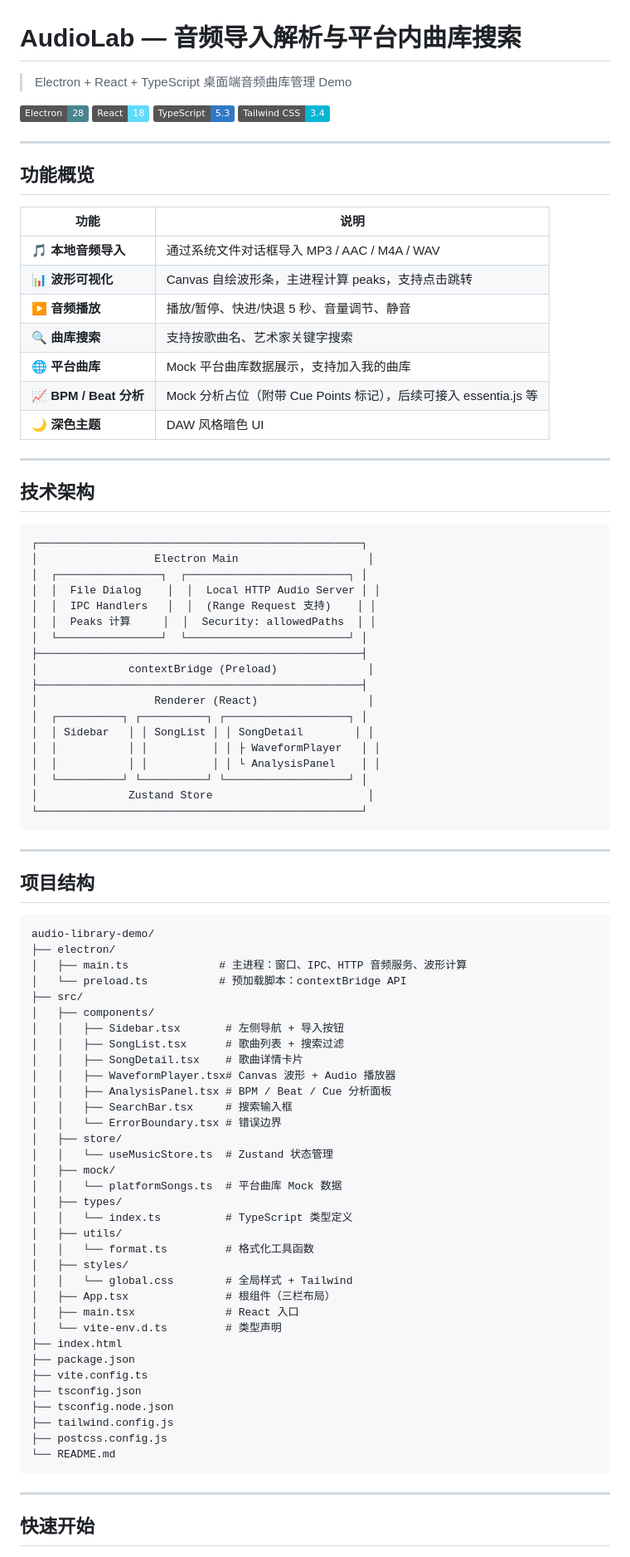
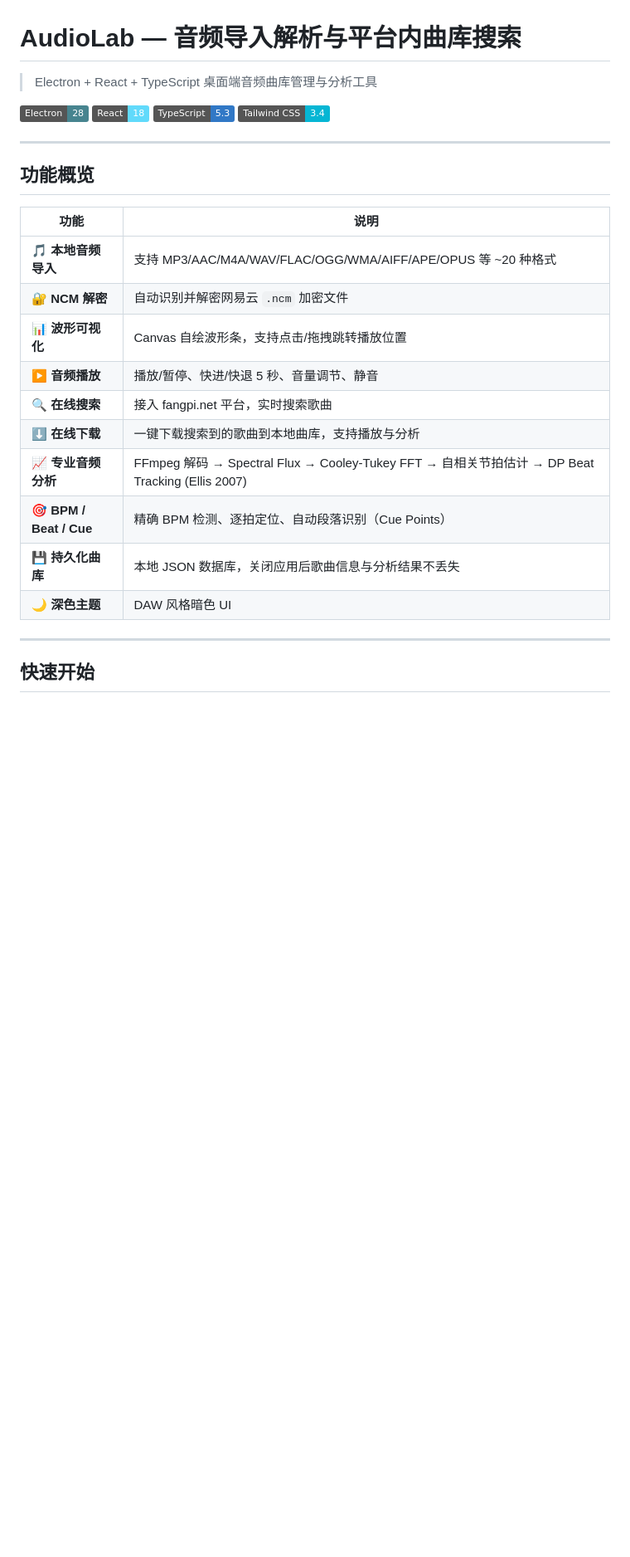
Before and after one commit to wwwxxx0501/music_demo_xyw, a Markdown page: README.md, the part around one of its changes. Shown at 83% size. GitHub-like rendering; badges without logos; blank space fills up the shorter version.

````diff
--- a/README.md
+++ b/README.md
@@ -1,6 +1,6 @@
 # AudioLab — 音频导入解析与平台内曲库搜索
 
-> Electron + React + TypeScript 桌面端音频曲库管理 Demo
+> Electron + React + TypeScript 桌面端音频曲库管理与分析工具
 
 ![Electron](https://img.shields.io/badge/Electron-28-47848F?logo=electron&logoColor=white)
 ![React](https://img.shields.io/badge/React-18-61DAFB?logo=react&logoColor=white)
@@ -13,79 +13,16 @@
 
 | 功能 | 说明 |
 |------|------|
-| 🎵 **本地音频导入** | 通过系统文件对话框导入 MP3 / AAC / M4A / WAV |
-| 📊 **波形可视化** | Canvas 自绘波形条，主进程计算 peaks，支持点击跳转 |
+| 🎵 **本地音频导入** | 支持 MP3/AAC/M4A/WAV/FLAC/OGG/WMA/AIFF/APE/OPUS 等 ~20 种格式 |
+| 🔐 **NCM 解密** | 自动识别并解密网易云 `.ncm` 加密文件 |
+| 📊 **波形可视化** | Canvas 自绘波形条，支持点击/拖拽跳转播放位置 |
 | ▶️ **音频播放** | 播放/暂停、快进/快退 5 秒、音量调节、静音 |
-| 🔍 **曲库搜索** | 支持按歌曲名、艺术家关键字搜索 |
-| 🌐 **平台曲库** | Mock 平台曲库数据展示，支持加入我的曲库 |
-| 📈 **BPM / Beat 分析** | Mock 分析占位（附带 Cue Points 标记），后续可接入 essentia.js 等 |
+| 🔍 **在线搜索** | 接入 fangpi.net 平台，实时搜索歌曲 |
+| ⬇️ **在线下载** | 一键下载搜索到的歌曲到本地曲库，支持播放与分析 |
+| 📈 **专业音频分析** | FFmpeg 解码 → Spectral Flux → Cooley-Tukey FFT → 自相关节拍估计 → DP Beat Tracking (Ellis 2007) |
+| 🎯 **BPM / Beat / Cue** | 精确 BPM 检测、逐拍定位、自动段落识别（Cue Points） |
+| 💾 **持久化曲库** | 本地 JSON 数据库，关闭应用后歌曲信息与分析结果不丢失 |
 | 🌙 **深色主题** | DAW 风格暗色 UI |
-
----
-
-## 技术架构
-
-```
-┌──────────────────────────────────────────────────┐
-│                  Electron Main                    │
-│  ┌────────────────┐  ┌─────────────────────────┐ │
-│  │  File Dialog    │  │  Local HTTP Audio Server │ │
-│  │  IPC Handlers   │  │  (Range Request 支持)    │ │
-│  │  Peaks 计算     │  │  Security: allowedPaths  │ │
-│  └────────────────┘  └─────────────────────────┘ │
-├──────────────────────────────────────────────────┤
-│              contextBridge (Preload)              │
-├──────────────────────────────────────────────────┤
-│                  Renderer (React)                 │
-│  ┌──────────┐ ┌──────────┐ ┌───────────────────┐ │
-│  │ Sidebar   │ │ SongList │ │ SongDetail        │ │
-│  │           │ │          │ │ ├ WaveformPlayer   │ │
-│  │           │ │          │ │ └ AnalysisPanel    │ │
-│  └──────────┘ └──────────┘ └───────────────────┘ │
-│              Zustand Store                        │
-└──────────────────────────────────────────────────┘
-```
-
----
-
-## 项目结构
-
-```
-audio-library-demo/
-├── electron/
-│   ├── main.ts              # 主进程：窗口、IPC、HTTP 音频服务、波形计算
-│   └── preload.ts           # 预加载脚本：contextBridge API
-├── src/
-│   ├── components/
-│   │   ├── Sidebar.tsx       # 左侧导航 + 导入按钮
-│   │   ├── SongList.tsx      # 歌曲列表 + 搜索过滤
-│   │   ├── SongDetail.tsx    # 歌曲详情卡片
-│   │   ├── WaveformPlayer.tsx# Canvas 波形 + Audio 播放器
-│   │   ├── AnalysisPanel.tsx # BPM / Beat / Cue 分析面板
-│   │   ├── SearchBar.tsx     # 搜索输入框
-│   │   └── ErrorBoundary.tsx # 错误边界
-│   ├── store/
-│   │   └── useMusicStore.ts  # Zustand 状态管理
-│   ├── mock/
-│   │   └── platformSongs.ts  # 平台曲库 Mock 数据
-│   ├── types/
-│   │   └── index.ts          # TypeScript 类型定义
-│   ├── utils/
-│   │   └── format.ts         # 格式化工具函数
-│   ├── styles/
-│   │   └── global.css        # 全局样式 + Tailwind
-│   ├── App.tsx               # 根组件（三栏布局）
-│   ├── main.tsx              # React 入口
-│   └── vite-env.d.ts         # 类型声明
-├── index.html
-├── package.json
-├── vite.config.ts
-├── tsconfig.json
-├── tsconfig.node.json
-├── tailwind.config.js
-├── postcss.config.js
-└── README.md
-```
 
 ---
 
````
Also changed, not shown: other parts of README.md (+134 -42 lines).
